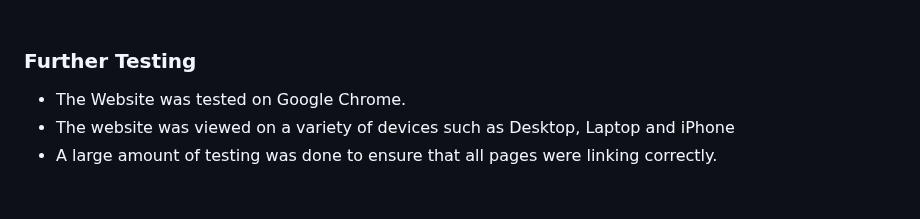
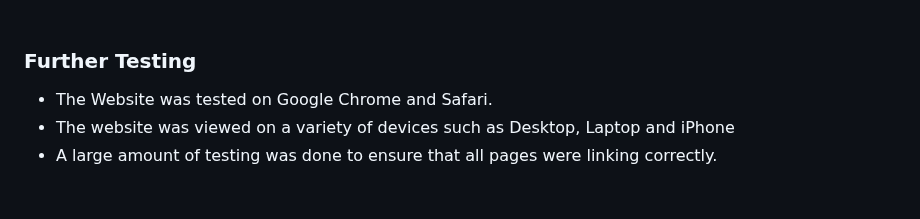
Before and after one commit to CeciliaSG/members-only, a Markdown page: README.md, the part around the change. Rendered like a GitHub page.

Commit message:
Add content to README

```diff
--- a/README.md
+++ b/README.md
@@ -643,7 +643,7 @@ No errors were found when passing the code through JSHint.
 
 ### Further Testing
 
--   The Website was tested on Google Chrome.
+-   The Website was tested on Google Chrome and Safari.
 -   The website was viewed on a variety of devices such as Desktop, Laptop and iPhone
 -   A large amount of testing was done to ensure that all pages were linking correctly.
 
```
